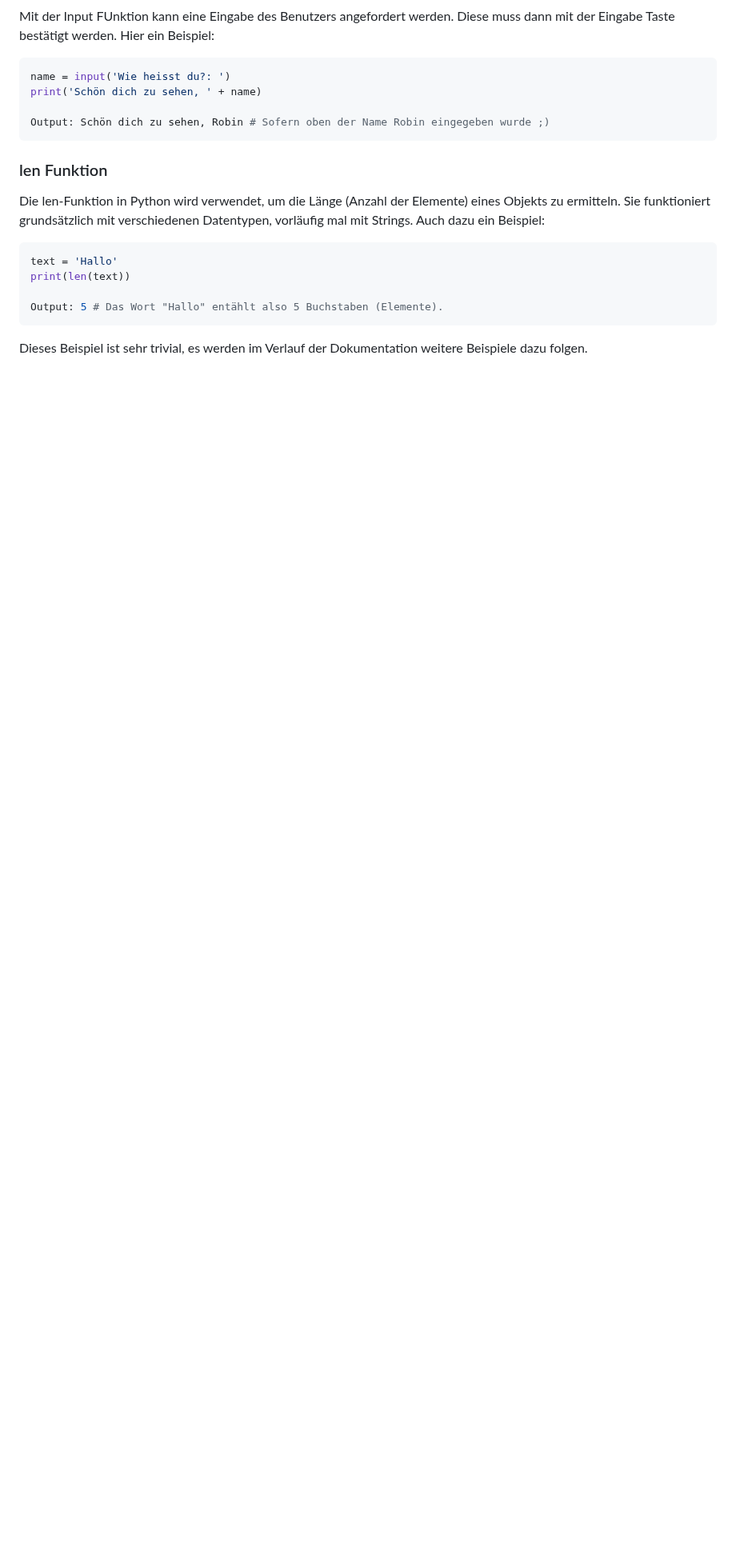
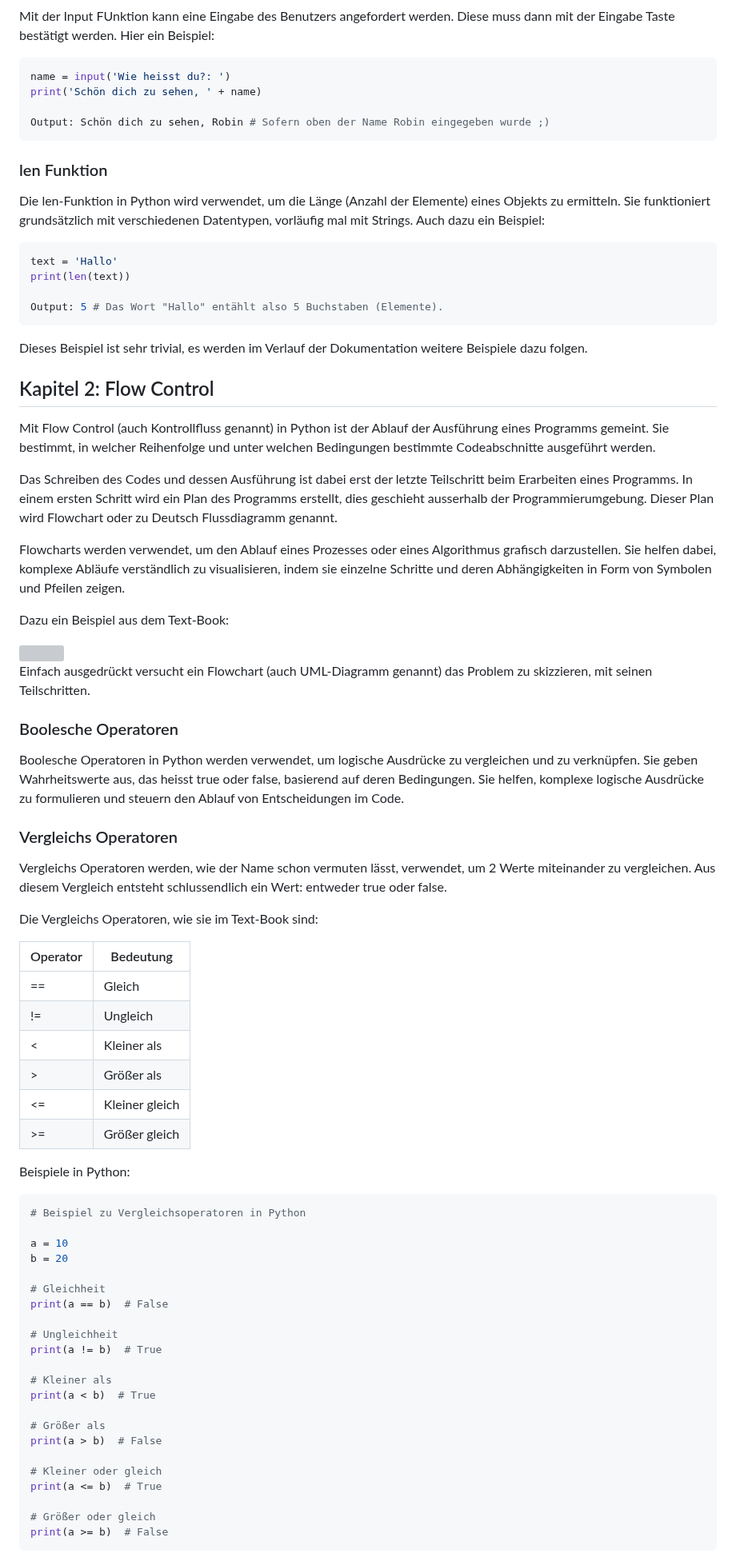
Before and after one commit to ssr-2024/programming_basics, a Markdown page: documentation/documentation.md, the part around one of its changes. Shown at 80% size. GitHub-like rendering; blank space fills up the shorter version; grey boxes are pictures that could not be loaded.

Commit message:
add chapter 2 of the documentation to programming basics

````diff
--- a/documentation/documentation.md
+++ b/documentation/documentation.md
@@ -155,3 +155,65 @@ print(len(text))
 Output: 5 # Das Wort "Hallo" entählt also 5 Buchstaben (Elemente).
 ```
 Dieses Beispiel ist sehr trivial, es werden im Verlauf der Dokumentation weitere Beispiele dazu folgen.
+
+## Kapitel 2: Flow Control
+
+Mit Flow Control (auch Kontrollfluss genannt) in Python ist der Ablauf der Ausführung eines Programms gemeint. Sie bestimmt, in welcher Reihenfolge und unter welchen Bedingungen bestimmte Codeabschnitte ausgeführt werden.
+
+Das Schreiben des Codes und dessen Ausführung ist dabei erst der letzte Teilschritt beim Erarbeiten eines Programms. In einem ersten Schritt wird ein Plan des Programms erstellt, dies geschieht ausserhalb der Programmierumgebung. Dieser Plan wird Flowchart oder zu Deutsch Flussdiagramm genannt.
+
+Flowcharts werden verwendet, um den Ablauf eines Prozesses oder eines Algorithmus grafisch darzustellen. Sie helfen dabei, komplexe Abläufe verständlich zu visualisieren, indem sie einzelne Schritte und deren Abhängigkeiten in Form von Symbolen und Pfeilen zeigen.
+
+Dazu ein Beispiel aus dem Text-Book:
+
+<img src='./img/flowchart.JPG'>
+
+Einfach ausgedrückt versucht ein Flowchart (auch UML-Diagramm genannt) das Problem zu skizzieren, mit seinen Teilschritten.
+
+### Boolesche Operatoren
+
+
+Boolesche Operatoren in Python werden verwendet, um logische Ausdrücke zu vergleichen und zu verknüpfen. Sie geben Wahrheitswerte aus, das heisst true oder false, basierend auf deren Bedingungen. Sie helfen, komplexe logische Ausdrücke zu formulieren und steuern den Ablauf von Entscheidungen im Code.
+
+### Vergleichs Operatoren
+
+Vergleichs Operatoren werden, wie der Name schon vermuten lässt, verwendet, um 2 Werte miteinander zu vergleichen. Aus diesem Vergleich entsteht schlussendlich ein Wert: entweder true oder false.
+
+Die Vergleichs Operatoren, wie sie im Text-Book sind:
+
+| Operator | Bedeutung                    |
+|----------|------------------------------|
+| ==       | Gleich                        |
+| !=       | Ungleich                      |
+| <        | Kleiner als                   |
+| >        | Größer als                    |
+| <=       | Kleiner gleich           |
+| >=       | Größer gleich            |
+
+Beispiele in Python:
+
+```python
+# Beispiel zu Vergleichsoperatoren in Python
+
+a = 10
+b = 20
+
+# Gleichheit
+print(a == b)  # False
+
+# Ungleichheit
+print(a != b)  # True
+
+# Kleiner als
+print(a < b)  # True
+
+# Größer als
+print(a > b)  # False
+
+# Kleiner oder gleich
+print(a <= b)  # True
+
+# Größer oder gleich
+print(a >= b)  # False
+```
+
````
Also changed, not shown: other parts of documentation/documentation.md (+79 -0 lines).
